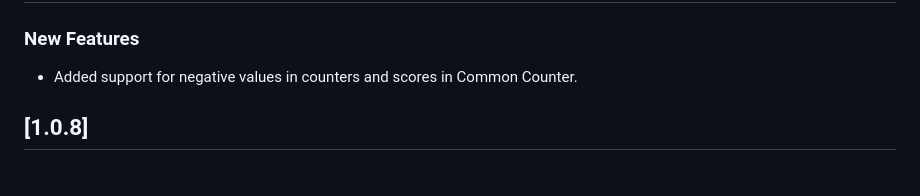
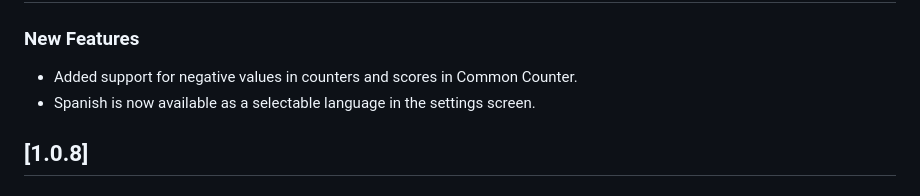
Before and after one commit to khlebobul/board_buddy, a Markdown page: CHANGELOG.md, the part around the change. GitHub-like rendering.

Commit message:
update CHANGELOG

```diff
--- a/CHANGELOG.md
+++ b/CHANGELOG.md
@@ -4,6 +4,7 @@
 
 ### New Features
 - Added support for negative values in counters and scores in Common Counter.
+- Spanish is now available as a selectable language in the settings screen.
 
 ## [1.0.8]
 
```
